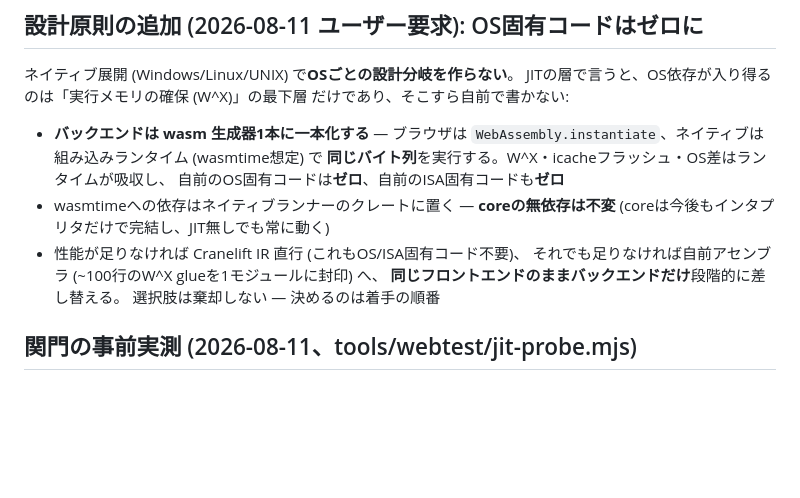
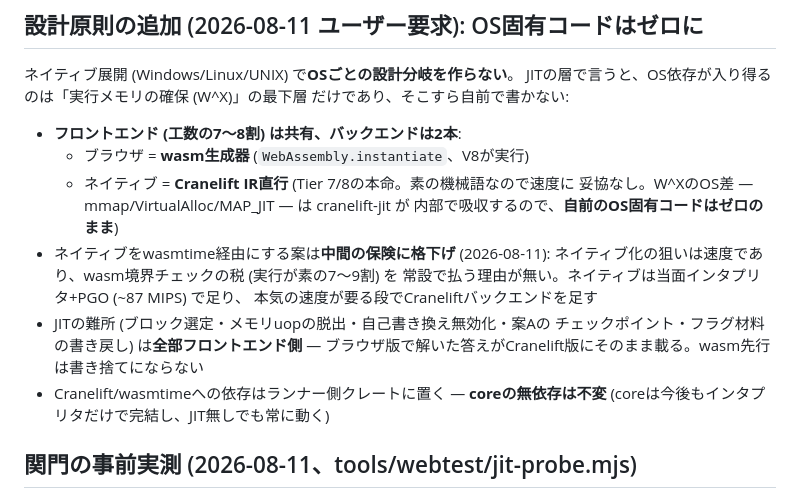
Before and after one commit to yoshiharu-ishii/rustx86, a Markdown page: docs/adr/0008-template-jit.md, the part around the change. GitHub-like rendering; blank space fills up the shorter version.

Commit message:
ADR-0008: ネイティブの本命はCranelift直行に整理 (wasmtime経由は保険に格下げ)
ユーザー指摘: ネイティブ化の狙いは速度 — wasmに吸収させると
境界チェックの税 (素の7〜9割) を常設で払うことになる。
Craneliftなら素の機械語かつOS固有コードはゼロのまま (W^X差は
cranelift-jitが吸収)。フロントエンド共有・バックエンド2本
(ブラウザ=wasm生成器 / ネイティブ=Cranelift) の形に確定

Co-Authored-By: Claude Fable 5 <noreply@anthropic.com>

```diff
--- a/docs/adr/0008-template-jit.md
+++ b/docs/adr/0008-template-jit.md
@@ -78,16 +78,20 @@ M1のアウトオブオーダ実行・分岐予測・ストアバッファは、
 JITの層で言うと、OS依存が入り得るのは「実行メモリの確保 (W^X)」の最下層
 だけであり、そこすら自前で書かない:
 
-- **バックエンドは wasm 生成器1本に一本化する** — ブラウザは
-  `WebAssembly.instantiate`、ネイティブは組み込みランタイム (wasmtime想定) で
-  **同じバイト列**を実行する。W^X・icacheフラッシュ・OS差はランタイムが吸収し、
-  自前のOS固有コードは**ゼロ**、自前のISA固有コードも**ゼロ**
-- wasmtimeへの依存はネイティブランナーのクレートに置く — **coreの無依存は不変**
+- **フロントエンド (工数の7〜8割) は共有、バックエンドは2本**:
+  - ブラウザ = **wasm生成器** (`WebAssembly.instantiate`、V8が実行)
+  - ネイティブ = **Cranelift IR直行** (Tier 7/8の本命。素の機械語なので速度に
+    妥協なし。W^XのOS差 — mmap/VirtualAlloc/MAP_JIT — は cranelift-jit が
+    内部で吸収するので、**自前のOS固有コードはゼロのまま**)
+- ネイティブをwasmtime経由にする案は**中間の保険に格下げ** (2026-08-11):
+  ネイティブ化の狙いは速度であり、wasm境界チェックの税 (実行が素の7〜9割) を
+  常設で払う理由が無い。ネイティブは当面インタプリタ+PGO (~87 MIPS) で足り、
+  本気の速度が要る段でCraneliftバックエンドを足す
+- JITの難所 (ブロック選定・メモリuopの脱出・自己書き換え無効化・案Aの
+  チェックポイント・フラグ材料の書き戻し) は**全部フロントエンド側** —
+  ブラウザ版で解いた答えがCranelift版にそのまま載る。wasm先行は書き捨てにならない
+- Cranelift/wasmtimeへの依存はランナー側クレートに置く — **coreの無依存は不変**
   (coreは今後もインタプリタだけで完結し、JIT無しでも常に動く)
-- 性能が足りなければ Cranelift IR 直行 (これもOS/ISA固有コード不要)、
-  それでも足りなければ自前アセンブラ (~100行のW^X glueを1モジュールに封印) へ、
-  **同じフロントエンドのままバックエンドだけ**段階的に差し替える。
-  選択肢は棄却しない — 決めるのは着手の順番
 
 ## 関門の事前実測 (2026-08-11、tools/webtest/jit-probe.mjs)
 
```
